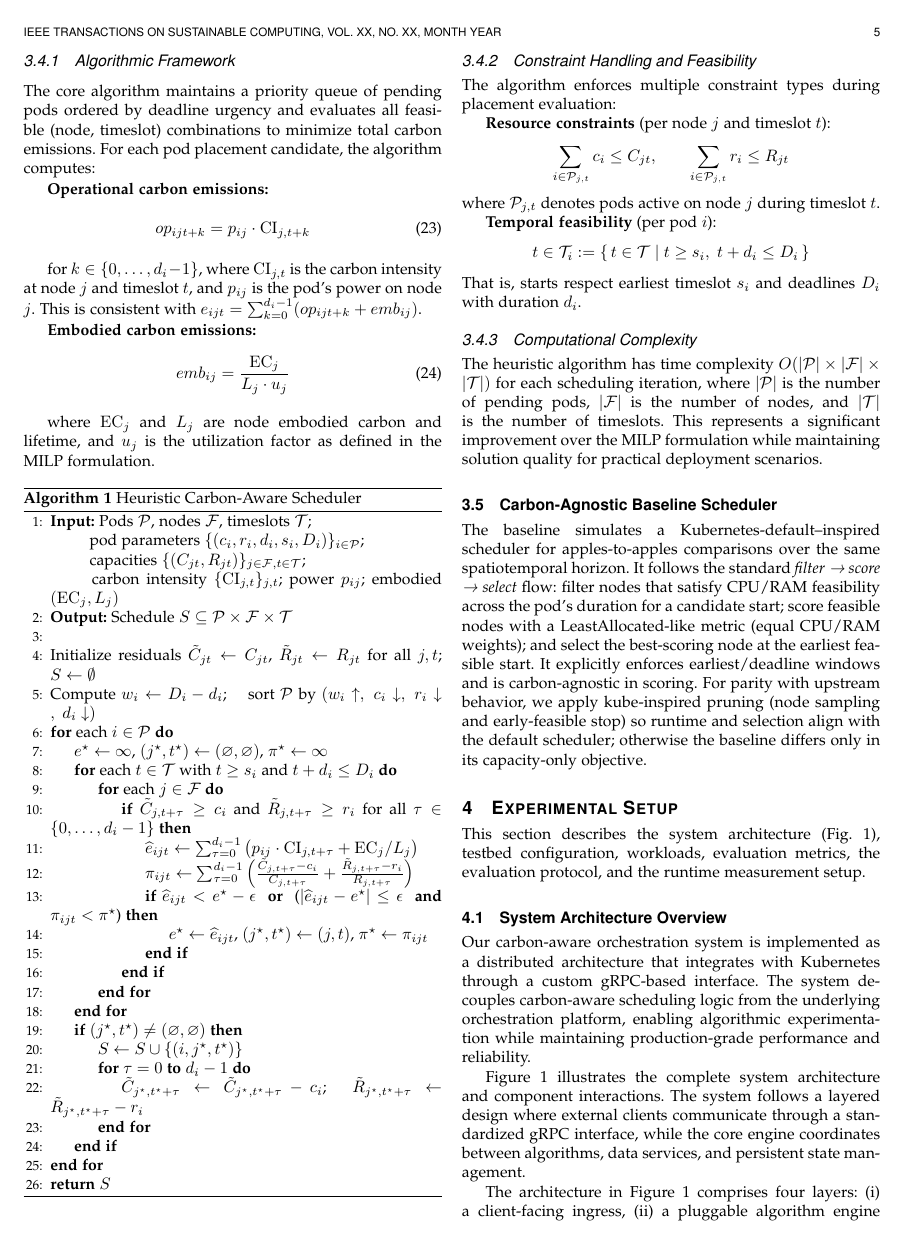
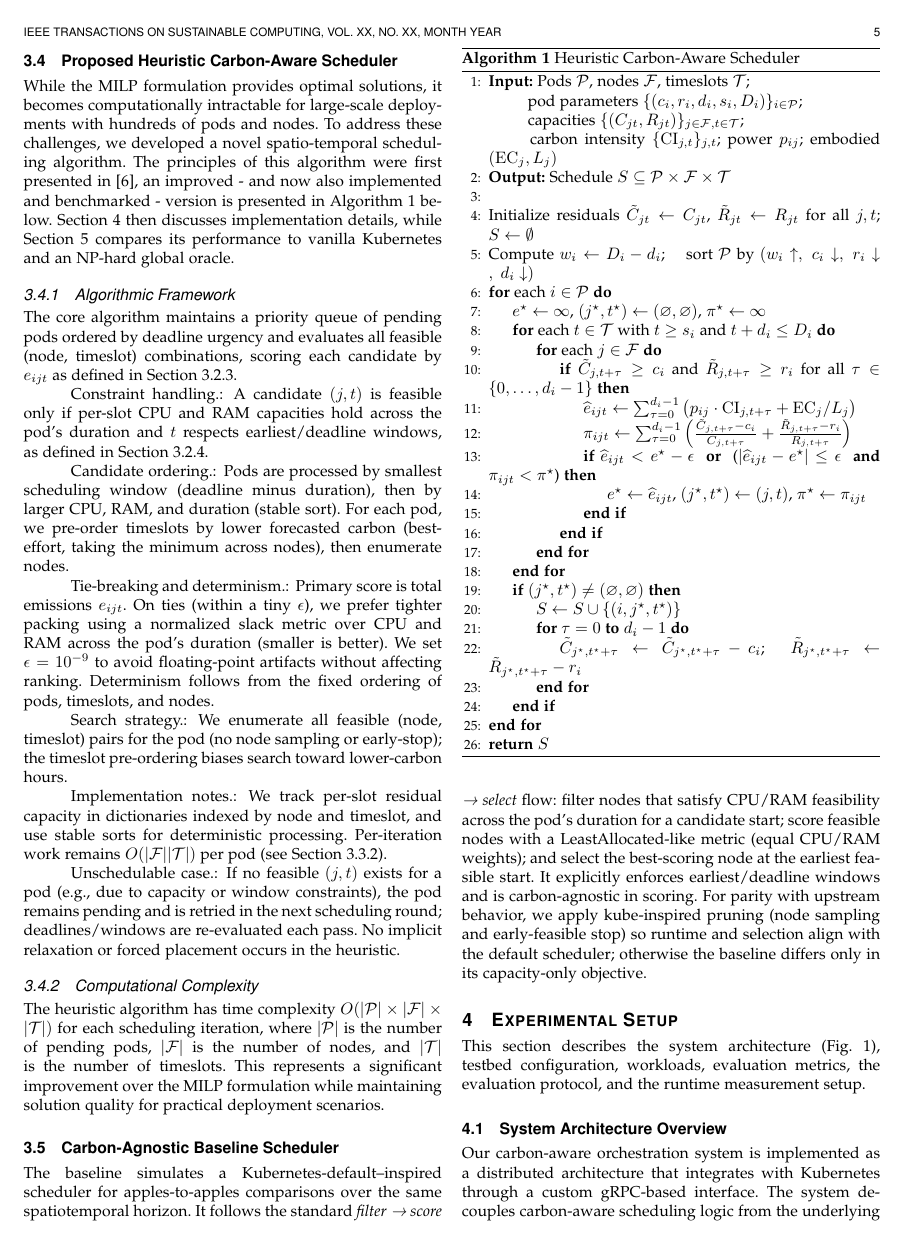
Before and after one commit to nasadov/carbon-aware-orchestrator, a LaTeX paper (docs/paper-two/main.tex): page 5 of 10. The pictures show the PDF file docs/paper-two/main.pdf that the author committed with the source.

Commit message:
paper: Update .gitignore and LaTeX document for figures and content clarity
- Added tracking for figures in the paper-two directory to the .gitignore file.
- Revised sections in the LaTeX document for improved clarity, including updates to carbon emissions modeling and the description of the carbon-aware scheduler.

```diff
--- a/docs/paper-two/main.tex
+++ b/docs/paper-two/main.tex
@@ -237,9 +236,8 @@ The optimization objective minimizes total carbon emissions across all scheduled
 
 where $e_{ijt}$ represents the total carbon emissions for executing pod $i$ on node $j$ starting at timeslot $t$.
 
-\subsubsection{Carbon Emissions Model}
+\subsubsection{Carbon Emissions Model}\label{subsubsec:carbon-emissions-model}
 
 The carbon emissions $e_{ijt}$ incorporate both operational and embodied components over the pod's execution duration $d_i$:
 
 \begin{equation}
-e_{ijt} = \sum_{k=0}^{d_i-1} \left( op_{ijt+k} + emb_{ij} \right)
@@ -249,4 +248,17 @@ where operational emissions $op_{ijt+k} = p_{ij} \cdot \text{CI}_{j,t+k}$ depend
 
-\subsubsection{Constraints}
+\subsubsection{Constraints}\label{subsubsec:constraints}
 
-The formulation includes resource capacity constraints ensuring CPU and memory limits are respected, temporal constraints enforcing pod deadlines and scheduling windows, and placement constraints requiring each pod to be scheduled exactly once within its feasible region.
+\textbf{Resource capacity}:
+\begin{align}
+\sum_{i\in\mathcal{P}} \sum_{k=0}^{d_i-1} c_i\, x_{ij,\,\tau-k} &\le C_{j\tau},\\
+\sum_{i\in\mathcal{P}} \sum_{k=0}^{d_i-1} r_i\, x_{ij,\,\tau-k} &\le R_{j\tau},
+\end{align}
+for all $j\in\mathcal{F}$ and $\tau\in\mathcal{T}$. We take $x_{ij,t}=0$ when $t\notin\mathcal{T}$ or $(j,t)\notin\mathcal{V}_i$.
+
+\textbf{Assignment} (per pod $i$):
+\begin{equation}
+\sum_{(j,t) \in \mathcal{V}_i} x_{ijt} = 1,
+\end{equation}
+with the relaxed variant given in Section~\ref{subsec:feasibility-and-relaxations}.
+
+\vspace{2pt}
@@ -279,21 +293,25 @@ While the MILP formulation provides optimal solutions, it becomes computationall
 
 \subsubsection{Algorithmic Framework}
 
-The core algorithm maintains a priority queue of pending pods ordered by deadline urgency and evaluates all feasible (node, timeslot) combinations to minimize total carbon emissions. For each pod placement candidate, the algorithm computes:
+The core algorithm maintains a priority queue of pending pods ordered by deadline urgency and evaluates all feasible (node, timeslot) combinations, scoring each candidate by $e_{ijt}$ as defined in Section~\ref{subsubsec:carbon-emissions-model}.
 
-\textbf{Operational carbon emissions:}
-\begin{equation}
-op_{ijt+k} = p_{ij} \cdot \mathrm{CI}_{j,t+k}
-\end{equation}
+\paragraph*{Constraint handling.}
+A candidate $(j,t)$ is feasible only if per-slot CPU and RAM capacities hold across the pod's duration and $t$ respects earliest/deadline windows, as defined in Section~\ref{subsubsec:constraints}.
 
-for $k \in \{0,\ldots,d_i-1\}$, where $\mathrm{CI}_{j,t}$ is the carbon intensity at node $j$ and timeslot $t$, and $p_{ij}$ is the pod’s power on node $j$. This is consistent with $e_{ijt} = \sum_{k=0}^{d_i-1}(op_{ijt+k} + emb_{ij})$.
+\paragraph*{Candidate ordering.}
+Pods are processed by smallest scheduling window (deadline minus duration), then by larger CPU, RAM, and duration (stable sort). For each pod, we pre-order timeslots by lower forecasted carbon (best-effort, taking the minimum across nodes), then enumerate nodes.
 
-\textbf{Embodied carbon emissions:}
-\begin{equation}
-emb_{ij} = \frac{\mathrm{EC}_j}{L_j \cdot u_j}
-\end{equation}
+\paragraph*{Tie-breaking and determinism.}
+Primary score is total emissions $e_{ijt}$. On ties (within a tiny $\epsilon$), we prefer tighter packing using a normalized slack metric over CPU and RAM across the pod’s duration (smaller is better). We set $\epsilon=10^{-9}$ to avoid floating-point artifacts without affecting ranking. Determinism follows from the fixed ordering of pods, timeslots, and nodes.
 
-where $\mathrm{EC}_j$ and $L_j$ are node embodied carbon and lifetime, and $u_j$ is the utilization factor as defined in the MILP formulation.
+\paragraph*{Search strategy.}
+We enumerate all feasible (node, timeslot) pairs for the pod (no node sampling or early-stop); the timeslot pre-ordering biases search toward lower-carbon hours.
+
+\paragraph*{Implementation notes.}
+We track per-slot residual capacity in dictionaries indexed by node and timeslot, and use stable sorts for deterministic processing. Per-iteration work remains $O(|\mathcal{F}||\mathcal{T}|)$ per pod (see Section~\ref{subsec:computational-complexity}).
+
+\paragraph*{Unschedulable case.}
+If no feasible $(j,t)$ exists for a pod (e.g., due to capacity or window constraints), the pod remains pending and is retried in the next scheduling round; deadlines/windows are re-evaluated each pass. No implicit relaxation or forced placement occurs in the heuristic.
 % Notation aligned with MILP: i (pods), j (nodes), t (timeslots); d_i duration; s_i earliest; D_i deadline; capacities C_{jt}, R_{jt}; CI_{j,t}; emissions e_{ijt}.
 
 \begin{algorithm}[htbp]
@@ -333,21 +351,7 @@ where $\mathrm{EC}_j$ and $L_j$ are node embodied carbon and lifetime, and $u_j$
 \end{algorithmic}
 \end{algorithm}
 
-\subsubsection{Constraint Handling and Feasibility}
 
-The algorithm enforces multiple constraint types during placement evaluation:
-
-\textbf{Resource constraints} (per node $j$ and timeslot $t$):
-\begin{equation*}
-\sum_{i \in \mathcal{P}_{j,t}} c_i \le C_{j t}, \qquad \sum_{i \in \mathcal{P}_{j,t}} r_i \le R_{j t}
-\end{equation*}
-where $\mathcal{P}_{j,t}$ denotes pods active on node $j$ during timeslot $t$.
-
-\textbf{Temporal feasibility} (per pod $i$):
-\begin{equation*}
- t \in \mathcal{T}_i := \{\, t \in \mathcal{T} \mid t \ge s_i,\; t + d_i \le D_i \,\}
-\end{equation*}
-That is, starts respect earliest timeslot $s_i$ and deadlines $D_i$ with duration $d_i$.
 
 \subsubsection{Computational Complexity}
 
@@ -364,8 +368,6 @@ This section describes the system architecture (Fig.~\ref{fig:architecture}), te
 \subsection{System Architecture Overview}
 
 Our carbon-aware orchestration system is implemented as a distributed architecture that integrates with Kubernetes through a custom gRPC-based interface. The system decouples carbon-aware scheduling logic from the underlying orchestration platform, enabling algorithmic experimentation while maintaining production-grade performance and reliability.
-
-Figure~\ref{fig:architecture} illustrates the complete system architecture and component interactions. The system follows a layered design where external clients communicate through a standardized gRPC interface, while the core engine coordinates between algorithms, data services, and persistent state management.
 
 The architecture in Figure~\ref{fig:architecture} comprises four layers: (i) a client-facing ingress, (ii) a pluggable algorithm engine with three schedulers, (iii) internal data services, and (iv) external data sources. This separation (blue = core components/algorithms; green = internal data; orange = external sources) decouples scheduling logic from data acquisition and persistence.
 
```
Also changed, not shown: docs/paper-two/main.pdf, docs/paper-two/main.tex (43 more changed lines), 1 other file.
